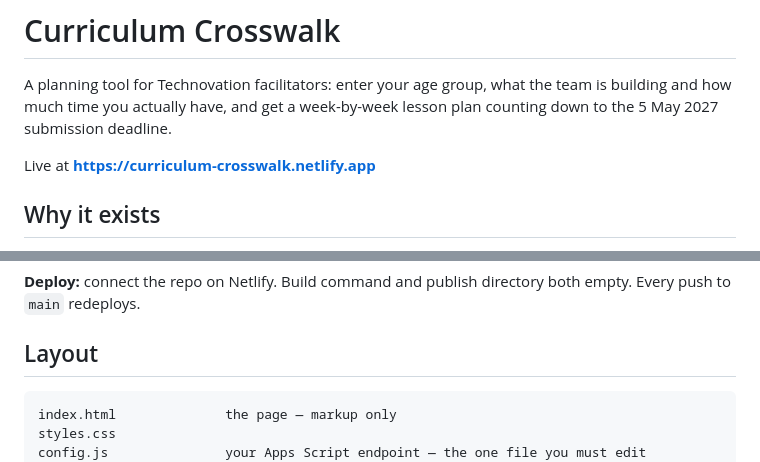
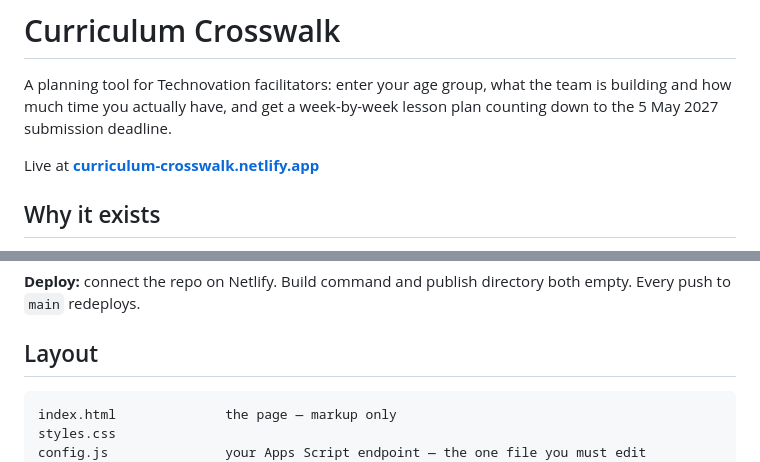
Before and after one commit to RuvaS20/crosswalk, a Markdown page: README.md, 2 parts joined by grey strips. Rendered like a GitHub page.

````diff
--- a/README.md
+++ b/README.md
@@ -4,7 +4,7 @@ A planning tool for Technovation facilitators: enter your age group, what the te
 building and how much time you actually have, and get a week-by-week lesson plan
 counting down to the 5 May 2027 submission deadline.
 
-Live at **https://curriculum-crosswalk.netlify.app**
+Live at **[curriculum-crosswalk.netlify.app](https://curriculum-crosswalk.netlify.app)**
 
 ## Why it exists
 
@@ -102,7 +102,7 @@ empty. Every push to `main` redeploys.
 
 ## Layout
 
-```
+```text
 index.html              the page — markup only
 styles.css
 config.js               your Apps Script endpoint — the one file you must edit
````
Also changed, not shown: docs/architecture.md (+12 -0 lines).
